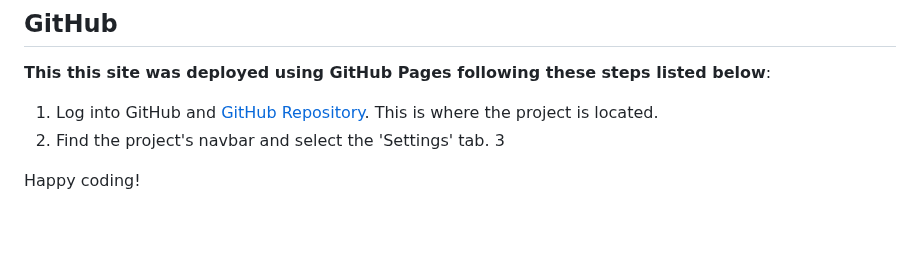
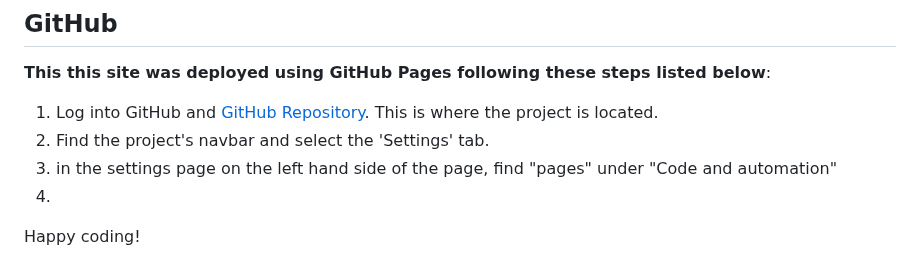
Before and after one commit to Issam-Allymis/S-G-F, a Markdown page: README.md, the part around the change. Drawn GitHub-style; blank space fills up the shorter version.

Commit message:
Update README.md
Signed-off-by: Issam-Allymis <126810074+Issam-Allymis@users.noreply.github.com>

```diff
--- a/README.md
+++ b/README.md
@@ -167,6 +167,7 @@ See image below
  **This this site was deployed using GitHub Pages following these steps listed below**:
  1. Log into GitHub and [GitHub Repository](https://github.com/Issam-Allymis?tab=repositories). This is where the project is located.
  2. Find the project's navbar and select the 'Settings' tab.
- 3
+ 3. in the settings page on the left hand side of the page, find "pages" under "Code and  automation"
+ 4.
 
 Happy coding!
```
